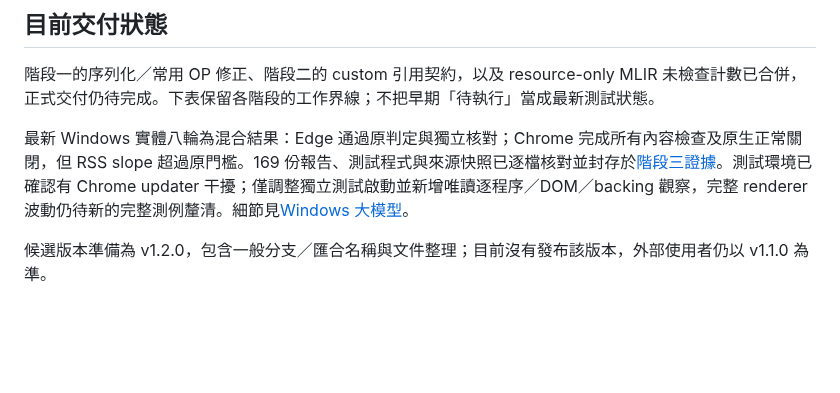
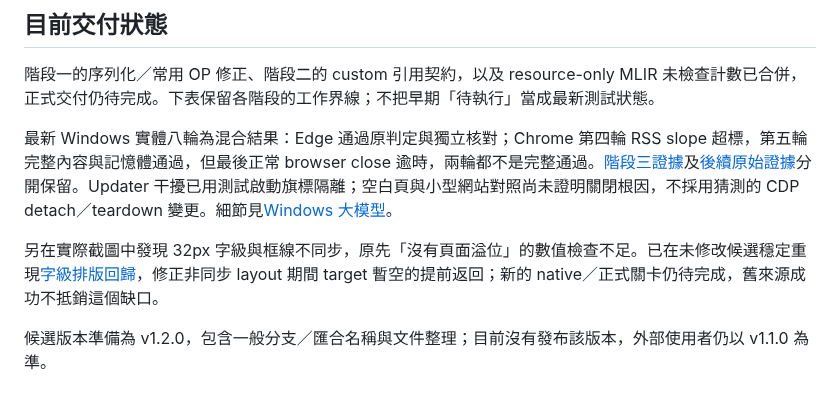
Before and after one commit to koviankevin/tflite-explorer, a Markdown page: docs/product-readiness-next.md, the part around the change. Drawn GitHub-style; blank space fills up the shorter version.

```diff
--- a/docs/product-readiness-next.md
+++ b/docs/product-readiness-next.md
@@ -8,7 +8,9 @@
 
 階段一的序列化／常用 OP 修正、階段二的 custom 引用契約，以及 resource-only MLIR 未檢查計數已合併，正式交付仍待完成。下表保留各階段的工作界線；不把早期「待執行」當成最新測試狀態。
 
-最新 Windows 實體八輪為混合結果：Edge 通過原判定與獨立核對；Chrome 完成所有內容檢查及原生正常關閉，但 RSS slope 超過原門檻。169 份報告、測試程式與來源快照已逐檔核對並封存於[階段三證據](results/product-readiness-stage3.json)。測試環境已確認有 Chrome updater 干擾；僅調整獨立測試啟動並新增唯讀逐程序／DOM／backing 觀察，完整 renderer 波動仍待新的完整測例釐清。細節見[Windows 大模型](windows-large-model.md#已取得的完整結果與後續診斷)。
+最新 Windows 實體八輪為混合結果：Edge 通過原判定與獨立核對；Chrome 第四輪 RSS slope 超標，第五輪完整內容與記憶體通過，但最後正常 browser close 逾時，兩輪都不是完整通過。[階段三證據](results/product-readiness-stage3.json)及[後續原始證據](results/product-readiness-stage3-update.json)分開保留。Updater 干擾已用測試啟動旗標隔離；空白頁與小型網站對照尚未證明關閉根因，不採用猜測的 CDP detach／teardown 變更。細節見[Windows 大模型](windows-large-model.md#第五輪與小型關閉對照)。
+
+另在實際截圖中發現 32px 字級與框線不同步，原先「沒有頁面溢位」的數值檢查不足。已在未修改候選穩定重現[字級排版回歸](font-reflow.md)，修正非同步 layout 期間 target 暫空的提前返回；新的 native／正式關卡仍待完成，舊來源成功不抵銷這個缺口。
 
 候選版本準備為 v1.2.0，包含一般分支／匯合名稱與文件整理；目前沒有發布該版本，外部使用者仍以 v1.1.0 為準。
 
```
Also changed, not shown: docs/font-reflow.md (added, +17 -0 lines), docs/known-issues.md (+5 -4 lines), docs/windows-large-model.md (+13 -1 lines), docs/results/font-reflow-before.png (added), 8 other files.
